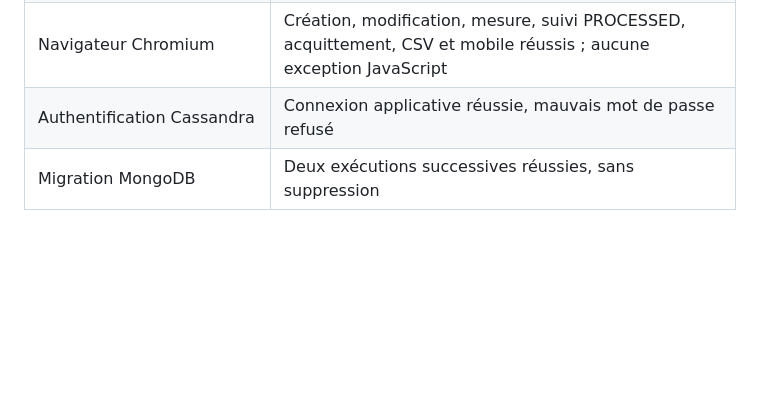
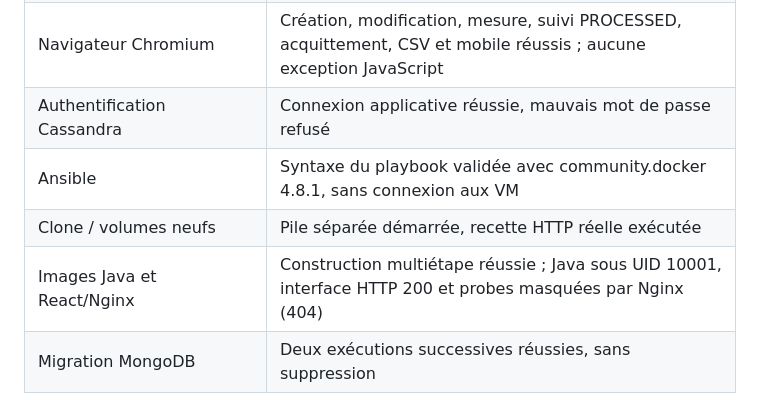
Before and after one commit to HACKER2025998/Platforme-Big-Data-NoSql, a Markdown page: docs/resultats-recette.md, the part around the change. Drawn GitHub-style; blank space fills up the shorter version.

```diff
--- a/docs/resultats-recette.md
+++ b/docs/resultats-recette.md
@@ -12,6 +12,9 @@ Recette exécutée le **3 novembre 2026**, sur Linux, JDK 21 et Docker Engine 29
 | Newman / collection Postman | 20 assertions, zéro échec |
 | Navigateur Chromium | Création, modification, mesure, suivi PROCESSED, acquittement, CSV et mobile réussis ; aucune exception JavaScript |
 | Authentification Cassandra | Connexion applicative réussie, mauvais mot de passe refusé |
+| Ansible | Syntaxe du playbook validée avec community.docker 4.8.1, sans connexion aux VM |
+| Clone / volumes neufs | Pile séparée démarrée, recette HTTP réelle exécutée |
+| Images Java et React/Nginx | Construction multiétape réussie ; Java sous UID 10001, interface HTTP 200 et probes masquées par Nginx (404) |
 | Migration MongoDB | Deux exécutions successives réussies, sans suppression |
 
 ## Cas vérifiés
```
Also changed, not shown: README.md (+3 -0 lines), docs/images/historique.png, docs/images/mobile.png, docs/images/tableau-de-bord.png, 5 other files.
